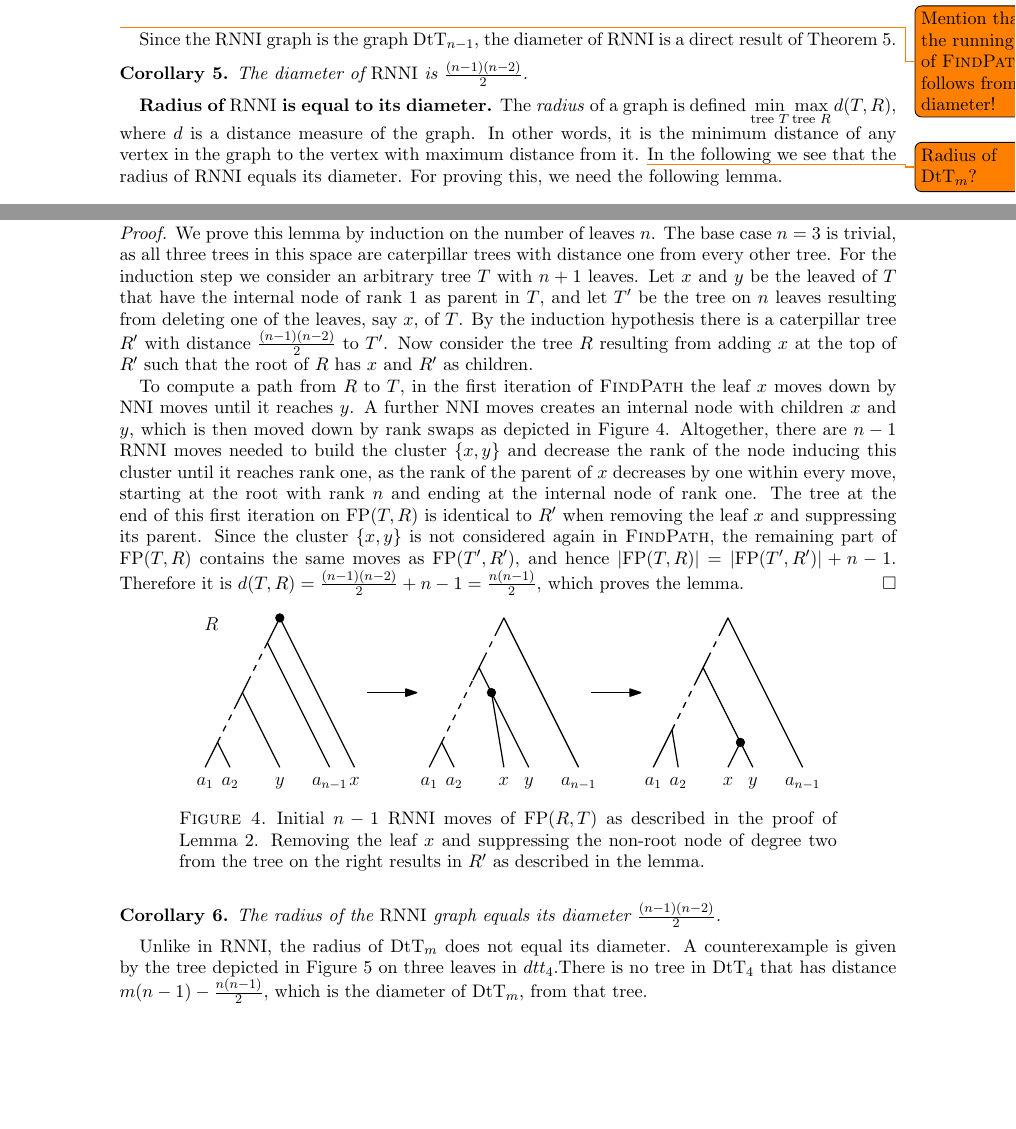
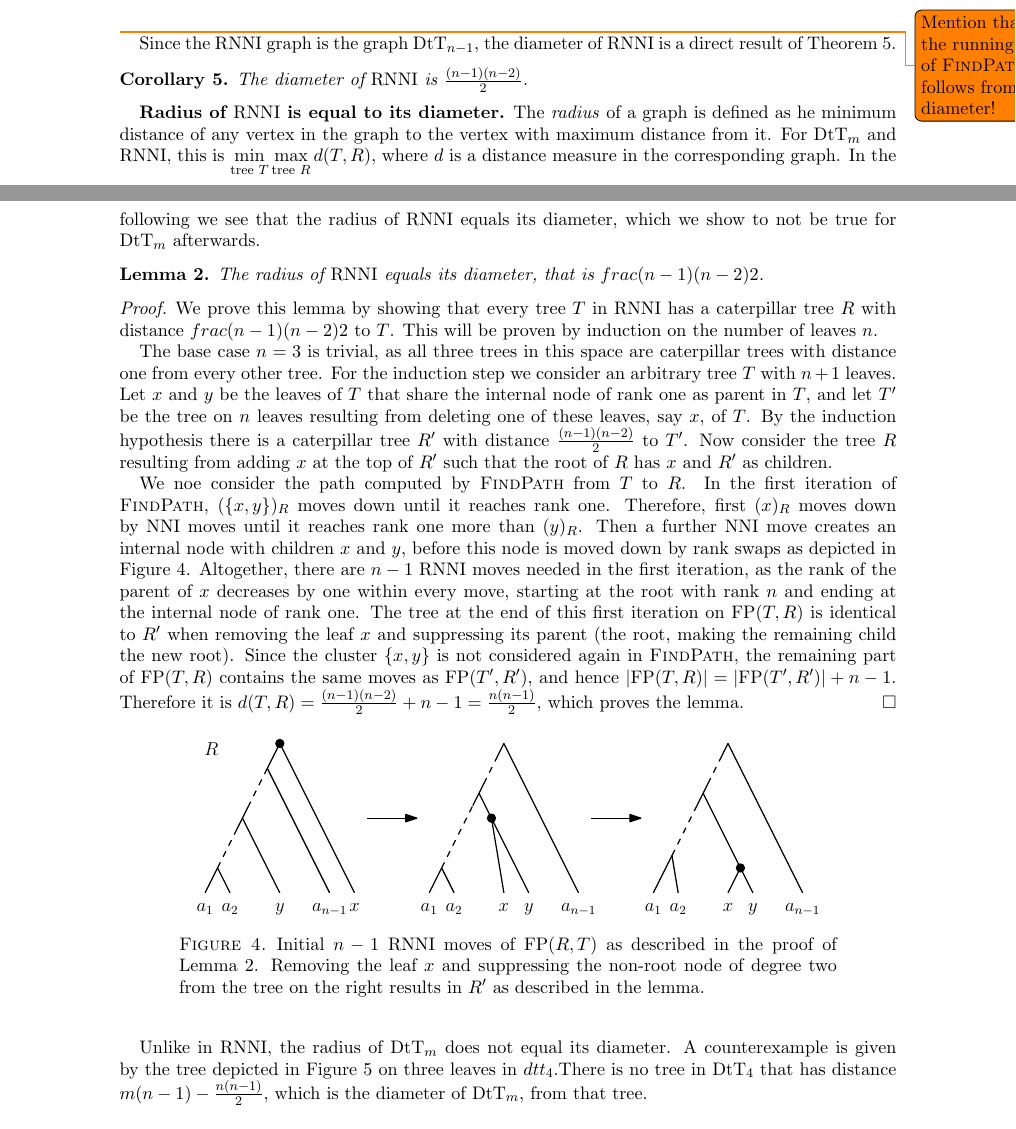
Before and after one commit to bioDS/rnni_geometry_paper, a LaTeX paper (rnni_geometry.tex): two parts of pages 9 and 10 of 13, joined at a grey line, cut so that both start at the same text, the shorter picture padded with empty space. Compiled offline with pdfLaTeX.

Commit message:
merging lemma 2 & cor 6 -> Radius of RNNI  + going through that proof

```diff
--- a/rnni_geometry.tex
+++ b/rnni_geometry.tex
@@ -546,42 +546,40 @@ Since the $\rnni$ graph is the graph $\dtt_{n-1}$, the diameter of $\rnni$ is a
 \end{corollary}
 
 \summary{Radius of $\rnni$ is equal to its diameter.}
-The \emph{radius} of a graph is defined $\min\limits_{\text{tree } T}\max\limits_{\text{tree }R} d(T,R)$, where $d$ is a distance measure of the graph.
-In other words, it is the minimum distance of any vertex in the graph to the vertex with maximum distance from it.
-\todo{Radius of $\dtt_m$?}
-In the following we see that the radius of $\rnni$ equals its diameter.
-For proving this, we need the following lemma.
+The \emph{radius} of a graph is defined as he minimum distance of any vertex in the graph to the vertex with maximum distance from it.
+For $\dtt_m$ and $\rnni$, this is $\min\limits_{\text{tree } T}\max\limits_{\text{tree }R} d(T,R)$, where $d$ is a distance measure in the corresponding graph.
+In the following we see that the radius of $\rnni$ equals its diameter, which we show to not be true for $\dtt_m$ afterwards.
 
 \begin{lemma}
-	For every tree in $\rnni$ exists a caterpillar tree with distance $\frac{(n-1)(n-2)}{2}$ from it.
-	\label{lemma:max_dist_tree_rnni}
+	The radius of $\rnni$ equals its diameter, that is $frac{(n-1)(n-2)}{2}$.
+	\label{lemma:radius_rnni}
 \end{lemma}
 
 \begin{proof}
-	We prove this lemma by induction on the number of leaves $n$.
+	We prove this lemma by showing that every tree $T$ in $\rnni$ has a caterpillar tree $R$ with distance $frac{(n-1)(n-2)}{2}$ to $T$.
+	This will be proven by induction on the number of leaves $n$.
+
 	The base case $n=3$ is trivial, as all three trees in this space are caterpillar trees with distance one from every other tree.
 	For the induction step we consider an arbitrary tree $T$ with $n+1$ leaves.
-	Let $x$ and $y$ be the leaved of $T$ that have the internal node of rank $1$ as parent in $T$, and let $T'$ be the tree on $n$ leaves resulting from deleting one of the leaves, say $x$, of $T$.
+	Let $x$ and $y$ be the leaves of $T$ that share the internal node of rank one as parent in $T$, and let $T'$ be the tree on $n$ leaves resulting from deleting one of these leaves, say $x$, of $T$.
 	By the induction hypothesis there is a caterpillar tree $R'$ with distance $\frac{(n-1)(n-2)}{2}$ to $T'$.
 	Now consider the tree $R$ resulting from adding $x$ at the top of $R'$ such that the root of $R$ has $x$ and $R'$ as children.
 
-	To compute a path from $R$ to $T$, in the first iteration of $\findpath$ the leaf $x$ moves down by $\nni$ moves until it reaches $y$.
-	A further $\nni$ moves creates an internal node with children $x$ and $y$, which is then moved down by rank swaps as depicted in Figure~\ref{fig:max_dist_ctree}.
-	Altogether, there are $n-1$ $\rnni$ moves needed to build the cluster $\{x,y\}$ and decrease the rank of the node inducing this cluster until it reaches rank one, as the rank of the parent of $x$ decreases by one within every move, starting at the root with rank $n$ and ending at the internal node of rank one.
-	The tree at the end of this first iteration on $\fp(T,R)$ is identical to $R'$ when removing the leaf $x$ and suppressing its parent.
+	We noe consider the path computed by $\findpath$ from $T$ to $R$.
+	In the first iteration of $\findpath$, $(\{x,y\})_R$ moves down until it reaches rank one.
+	Therefore, first $(x)_R$ moves down by $\nni$ moves until it reaches rank one more than $(y)_R$.
+	Then a further $\nni$ move creates an internal node with children $x$ and $y$, before this node is moved down by rank swaps as depicted in Figure~\ref{fig:max_dist_ctree}.
+	Altogether, there are $n-1$ $\rnni$ moves needed in the first iteration, as the rank of the parent of $x$ decreases by one within every move, starting at the root with rank $n$ and ending at the internal node of rank one.
+	The tree at the end of this first iteration on $\fp(T,R)$ is identical to $R'$ when removing the leaf $x$ and suppressing its parent (the root, making the remaining child the new root).
 	Since the cluster $\{x,y\}$ is not considered again in $\findpath$, the remaining part of $\fp(T,R)$ contains the same moves as $\fp(T',R')$, and hence $|\fp(T,R)| = |\fp(T',R')| + n-1$.
 	Therefore it is $d(T,R) = \frac{(n-1)(n-2)}{2} + n-1 = \frac{n(n-1)}{2}$, which proves the lemma.
 	\begin{figure}[ht]
 		\includegraphics[width=0.8\textwidth]{max_dist_ctree.eps}
-		\caption{Initial $n - 1$ $\rnni$ moves of $\fp(R,T)$ as described in the proof of Lemma~\ref{lemma:max_dist_tree_rnni}.
+		\caption{Initial $n - 1$ $\rnni$ moves of $\fp(R,T)$ as described in the proof of Lemma~\ref{lemma:radius_rnni}.
 		Removing the leaf $x$ and suppressing the non-root node of degree two from the tree on the right results in $R'$ as described in the lemma.}
 		\label{fig:max_dist_ctree}
 	\end{figure}
 \end{proof}
-
-\begin{corollary}
-	The radius of the $\rnni$ graph equals its diameter $\frac{(n-1)(n-2)}{2}$.
-\end{corollary}
 
 Unlike in $\rnni$, the radius of $\dtt_m$ does not equal its diameter.
 A counterexample is given by the tree depicted in \autoref{fig:dtt_radius_counterexample} on three leaves in $dtt_4$.There is no tree in $\dtt_4$ that has distance $m(n-1) - \frac{n(n-1)}{2}$, which is the diameter of $\dtt_m$, from that tree.
```
